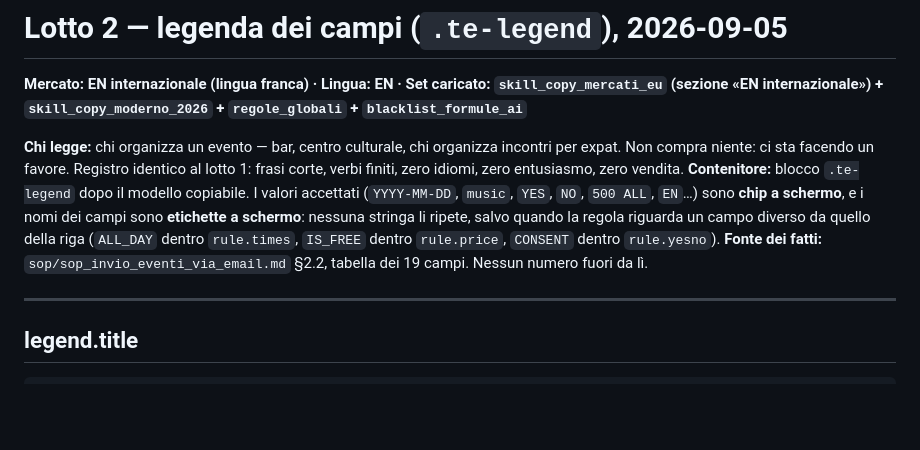
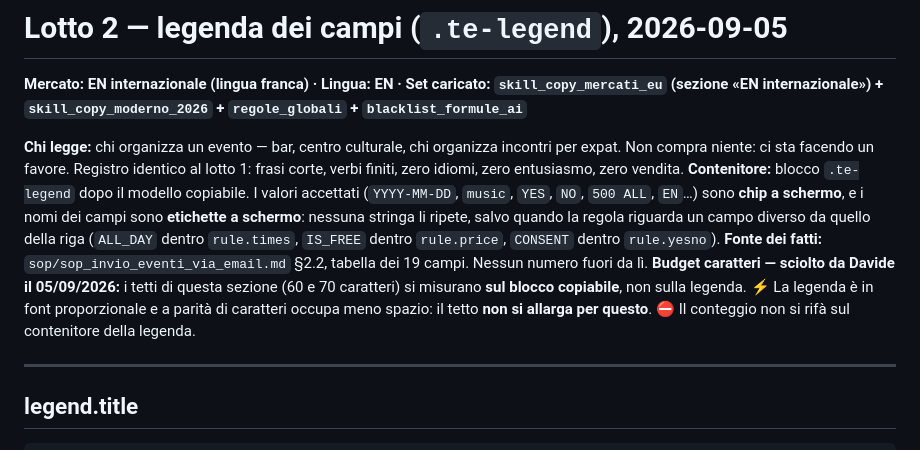
Before and after one commit to KeryxDesign/tiranatodo, a Markdown page: copy/stringhe_en.md, the part around the change. Rendered like a GitHub page; blank space fills up the shorter version.

Commit message:
copy: registra la decisione di Davide sul tetto dei 60 caratteri
I tetti di 60 e 70 caratteri della sezione legenda si misurano sul blocco
copiabile (.te-copybox), non sulla legenda. La legenda e' in font
proporzionale: a parita' di caratteri occupa meno spazio, ma il tetto non
si allarga per questo.

Chiude il DA CHIEDERE A LORI aperto su stringhe_en.md.

Co-Authored-By: Claude Opus 5 <noreply@anthropic.com>

```diff
--- a/copy/stringhe_en.md
+++ b/copy/stringhe_en.md
@@ -387,6 +387,8 @@ Restano segnaposto e non li ho toccati: il titolo `Submit an event` (H1 e naviga
 **Chi legge:** chi organizza un evento — bar, centro culturale, chi organizza incontri per expat. Non compra niente: ci sta facendo un favore. Registro identico al lotto 1: frasi corte, verbi finiti, zero idiomi, zero entusiasmo, zero vendita.
 **Contenitore:** blocco `.te-legend` dopo il modello copiabile. I valori accettati (`YYYY-MM-DD`, `music`, `YES`, `NO`, `500 ALL`, `EN`…) sono **chip a schermo**, e i nomi dei campi sono **etichette a schermo**: nessuna stringa li ripete, salvo quando la regola riguarda un campo diverso da quello della riga (`ALL_DAY` dentro `rule.times`, `IS_FREE` dentro `rule.price`, `CONSENT` dentro `rule.yesno`).
 **Fonte dei fatti:** `sop/sop_invio_eventi_via_email.md` §2.2, tabella dei 19 campi. Nessun numero fuori da lì.
+**Budget caratteri — sciolto da Davide il 05/09/2026:** i tetti di questa sezione (60 e 70 caratteri) si misurano **sul blocco copiabile**, non sulla legenda. ⚡ La legenda è in font proporzionale e a parità di caratteri occupa meno spazio: il tetto **non si allarga per questo**. ⛔ Il conteggio non si rifà sul contenitore della legenda.
+
 
 ---
 
```
